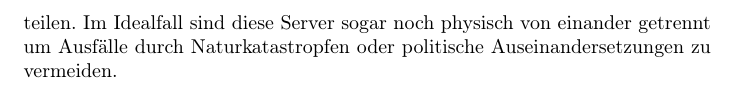
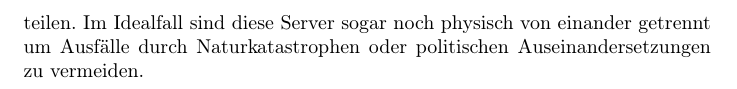
Before and after one commit to shibumi/aws-ec2-project-paper, a LaTeX document (essay.tex): part of page 4 of 10, cut so that both start at the same text. Compiled offline with pdfLaTeX.

Commit message:
fixed some spelling mistakes

```diff
--- a/essay.tex
+++ b/essay.tex
@@ -50,7 +50,7 @@ zu skalieren und mehr Rechenpower und Speicher in nur eine
 Server-Einheit zu stecken ist es ratsamer die Last und damit auch das
 Ausfall-Risiko auf mehrere Servern zu verteilen. Im Idealfall sind diese
 Server sogar noch physisch von einander getrennt um Ausfälle durch
-Naturkatastropfen oder politische Auseinandersetzungen zu vermeiden.
+Naturkatastrophen oder politischen Auseinandersetzungen zu vermeiden.
 \newpage
 \chapter{Übersicht über EC2-virtual-server}
 \newpage
```
